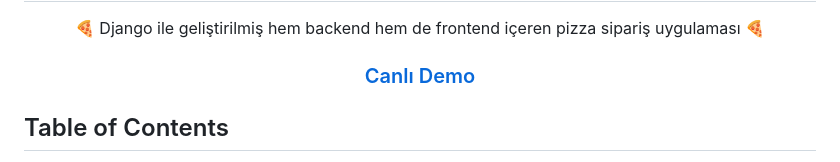
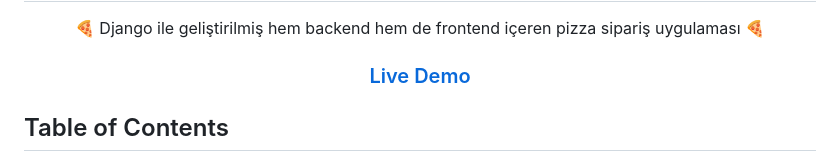
Before and after one commit to Umit8098/Project_Django_Templates_Pizza_App_CH-12_V.03, a Markdown page: Readme.md, the part around the change. Rendered like a GitHub page.

```diff
--- a/Readme.md
+++ b/Readme.md
@@ -7,7 +7,7 @@
 <div align="center">
   <h3>
     <a href="https://umit8111.pythonanywhere.com/">
-      Canlı Demo
+      Live Demo
     </a>
   </h3>
 </div>
```
